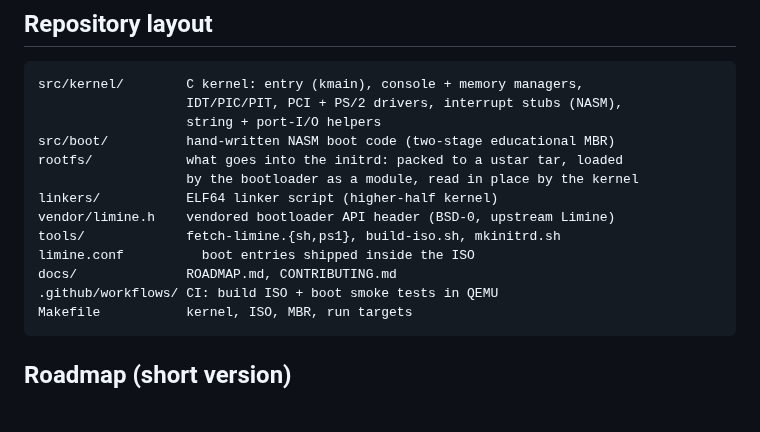
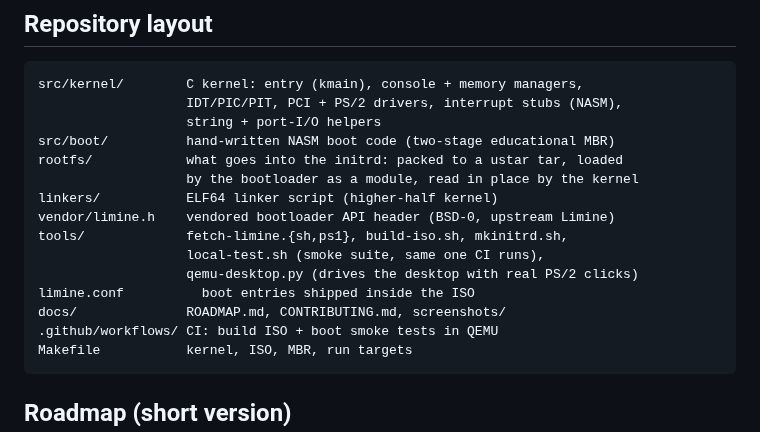
Before and after one commit to cameleonnbss/windclone, a Markdown page: README.md, the part around one of its changes. GitHub-like rendering; blank space fills up the shorter version.

````diff
--- a/README.md
+++ b/README.md
@@ -121,9 +133,11 @@ rootfs/            what goes into the initrd: packed to a ustar tar, loaded
                    by the bootloader as a module, read in place by the kernel
 linkers/           ELF64 linker script (higher-half kernel)
 vendor/limine.h    vendored bootloader API header (BSD-0, upstream Limine)
-tools/             fetch-limine.{sh,ps1}, build-iso.sh, mkinitrd.sh
+tools/             fetch-limine.{sh,ps1}, build-iso.sh, mkinitrd.sh,
+                   local-test.sh (smoke suite, same one CI runs),
+                   qemu-desktop.py (drives the desktop with real PS/2 clicks)
 limine.conf          boot entries shipped inside the ISO
-docs/              ROADMAP.md, CONTRIBUTING.md
+docs/              ROADMAP.md, CONTRIBUTING.md, screenshots/
 .github/workflows/ CI: build ISO + boot smoke tests in QEMU
 Makefile           kernel, ISO, MBR, run targets
 ```
````
Also changed, not shown: other parts of README.md (+24 -12 lines), docs/ROADMAP.md (+10 -2 lines), docs/screenshots/desktop.png (added), 5 other files.
